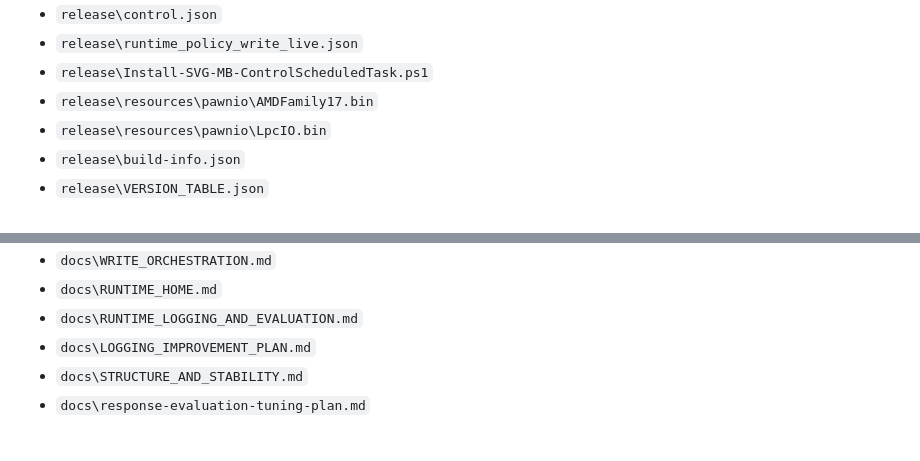
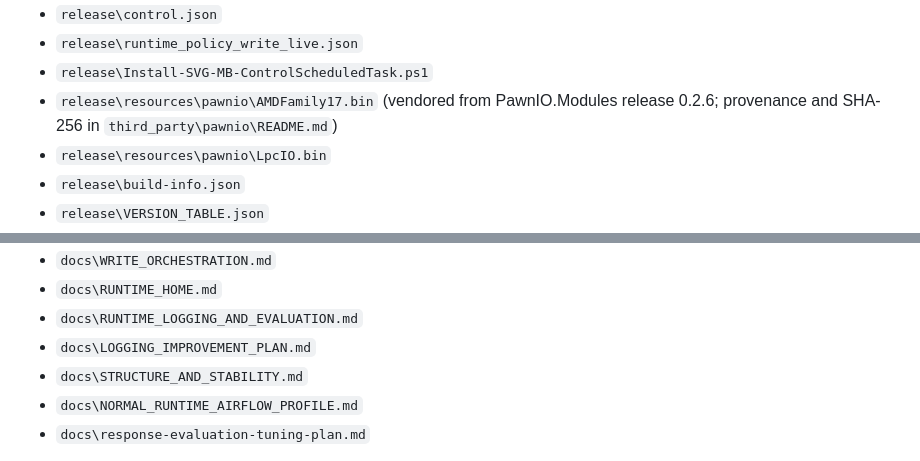
Before and after one commit to espensev/SVG-MB-Control, a Markdown page: README.md, 2 parts joined by grey strips. Drawn GitHub-style.

```diff
--- a/README.md
+++ b/README.md
@@ -91,7 +91,9 @@ Release-script outputs:
 - `release\control.json`
 - `release\runtime_policy_write_live.json`
 - `release\Install-SVG-MB-ControlScheduledTask.ps1`
-- `release\resources\pawnio\AMDFamily17.bin`
+- `release\resources\pawnio\AMDFamily17.bin` (vendored from PawnIO.Modules
+  release 0.2.6; provenance and SHA-256 in
+  `third_party\pawnio\README.md`)
 - `release\resources\pawnio\LpcIO.bin`
 - `release\build-info.json`
 - `release\VERSION_TABLE.json`
@@ -465,6 +467,7 @@ simulation environment hooks for hermetic AMD and fan telemetry.
 - `docs\RUNTIME_LOGGING_AND_EVALUATION.md`
 - `docs\LOGGING_IMPROVEMENT_PLAN.md`
 - `docs\STRUCTURE_AND_STABILITY.md`
+- `docs\NORMAL_RUNTIME_AIRFLOW_PROFILE.md`
 - `docs\response-evaluation-tuning-plan.md`
 
 Use `docs\MEASUREMENT_GATE.md`, `docs\response-evaluation-tuning-plan.md`, and
```
Also changed, not shown: docs/RUNTIME_LOGGING_AND_EVALUATION.md (+6 -0 lines), docs/STRUCTURE_AND_STABILITY.md (+8 -1 lines).
